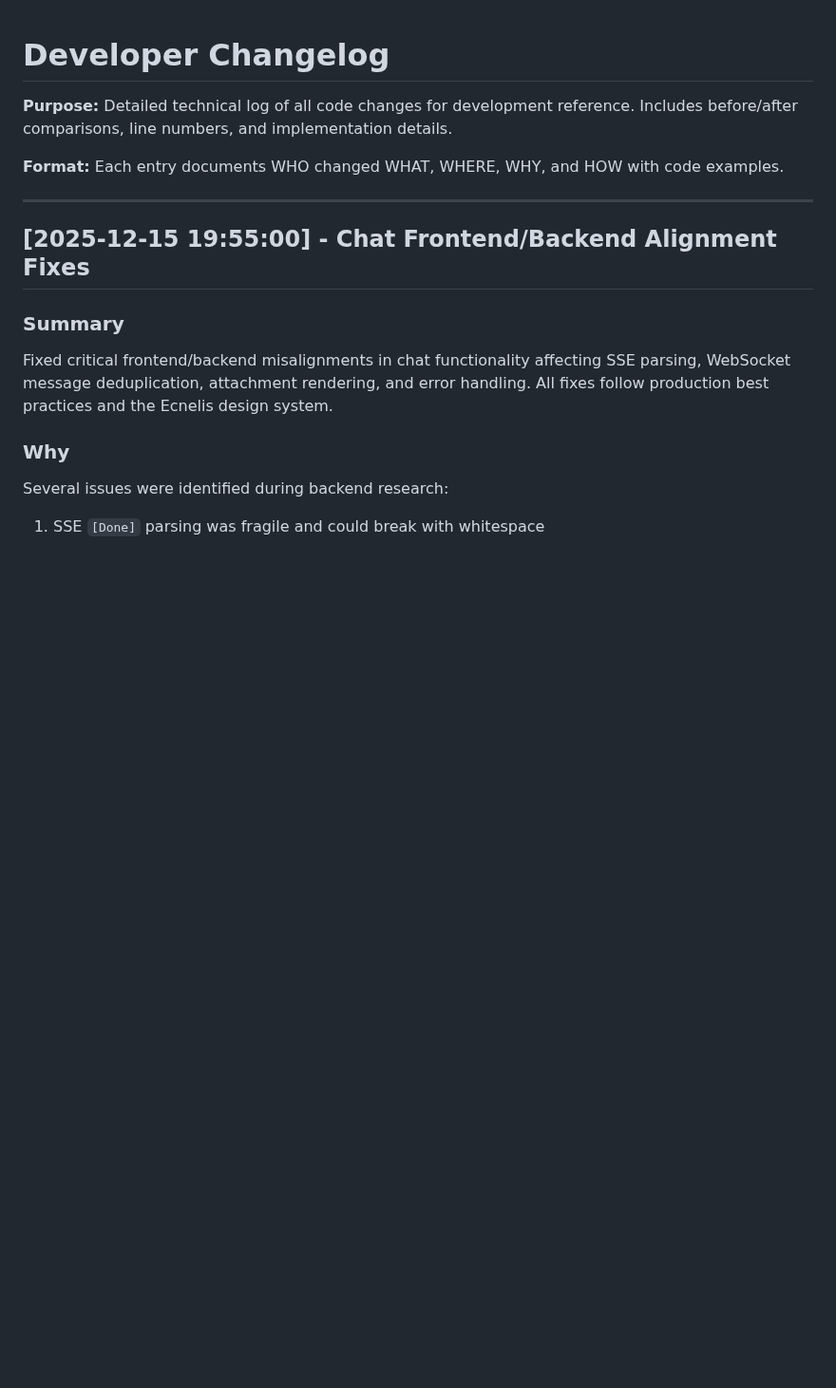
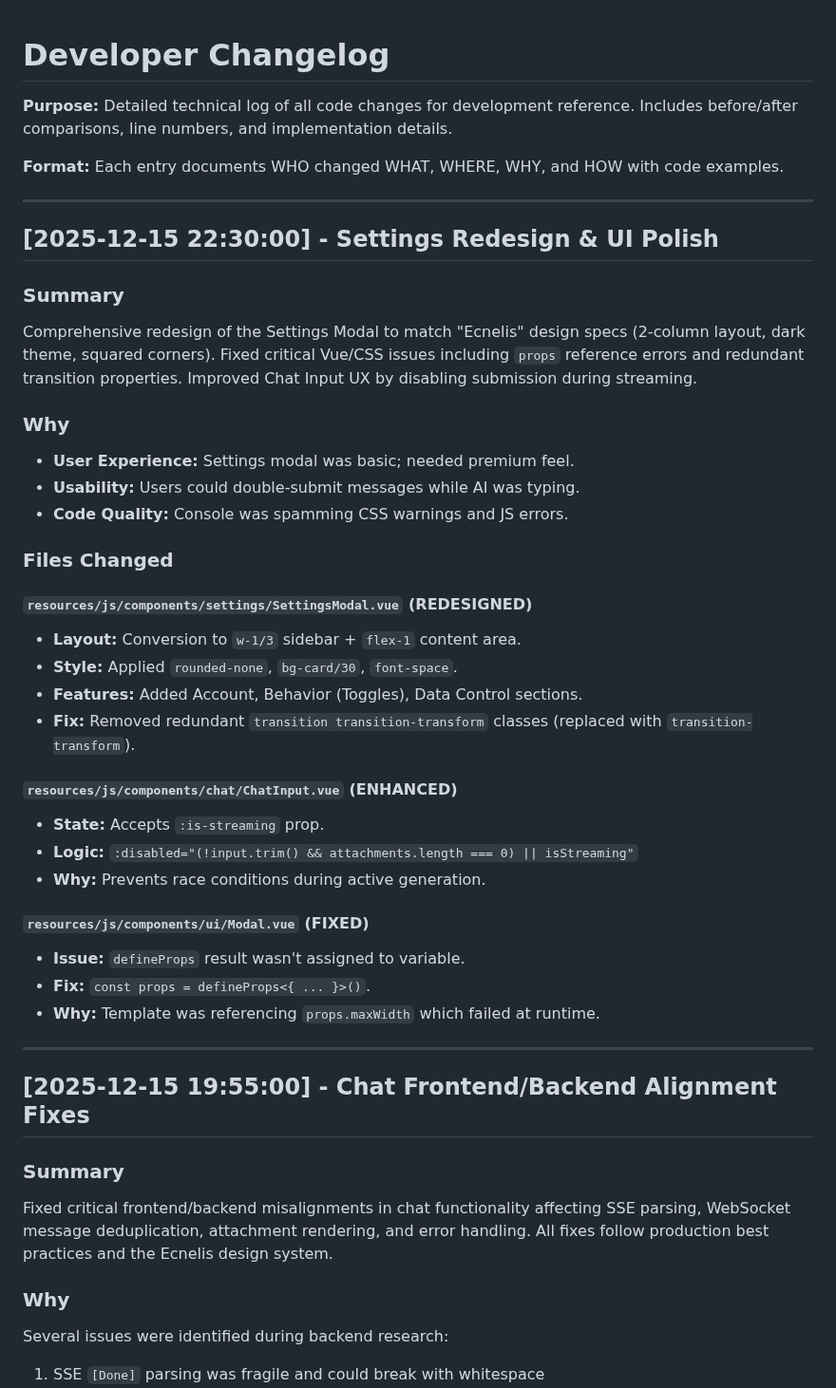
Before and after one commit to shuretokki/webai, a Markdown page: .agent/notes/DEVELOPER_CHANGELOG.md, the part around the change. Shown at 95% size. GitHub-like rendering; blank space fills up the shorter version.

```diff
--- a/.agent/notes/DEVELOPER_CHANGELOG.md
+++ b/.agent/notes/DEVELOPER_CHANGELOG.md
@@ -3,6 +3,36 @@
 **Purpose:** Detailed technical log of all code changes for development reference. Includes before/after comparisons, line numbers, and implementation details.
 
 **Format:** Each entry documents WHO changed WHAT, WHERE, WHY, and HOW with code examples.
+
+---
+
+## [2025-12-15 22:30:00] - Settings Redesign & UI Polish
+
+### Summary
+Comprehensive redesign of the Settings Modal to match "Ecnelis" design specs (2-column layout, dark theme, squared corners). Fixed critical Vue/CSS issues including `props` reference errors and redundant transition properties. Improved Chat Input UX by disabling submission during streaming.
+
+### Why
+- **User Experience:** Settings modal was basic; needed premium feel.
+- **Usability:** Users could double-submit messages while AI was typing.
+- **Code Quality:** Console was spamming CSS warnings and JS errors.
+
+### Files Changed
+
+#### `resources/js/components/settings/SettingsModal.vue` (REDESIGNED)
+- **Layout:** Conversion to `w-1/3` sidebar + `flex-1` content area.
+- **Style:** Applied `rounded-none`, `bg-card/30`, `font-space`.
+- **Features:** Added Account, Behavior (Toggles), Data Control sections.
+- **Fix:** Removed redundant `transition transition-transform` classes (replaced with `transition-transform`).
+
+#### `resources/js/components/chat/ChatInput.vue` (ENHANCED)
+- **State:** Accepts `:is-streaming` prop.
+- **Logic:** `:disabled="(!input.trim() && attachments.length === 0) || isStreaming"`
+- **Why:** Prevents race conditions during active generation.
+
+#### `resources/js/components/ui/Modal.vue` (FIXED)
+- **Issue:** `defineProps` result wasn't assigned to variable.
+- **Fix:** `const props = defineProps<{ ... }>()`.
+- **Why:** Template was referencing `props.maxWidth` which failed at runtime.
 
 ---
 
```
Also changed, not shown: .agent/notes/CHANGELOG.md (+25 -3 lines), .agent/notes/backend-roadmap.md (+2 -0 lines).
